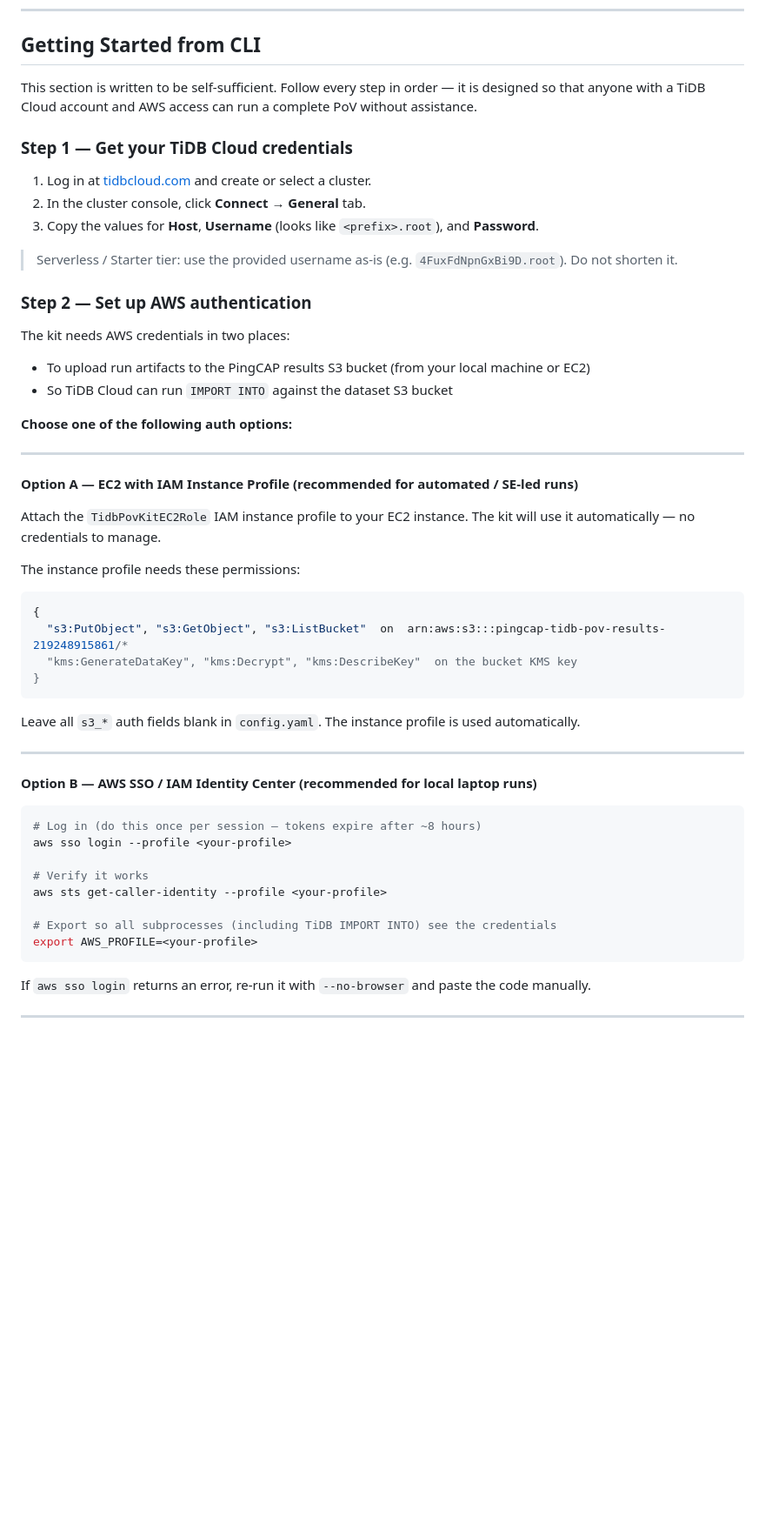
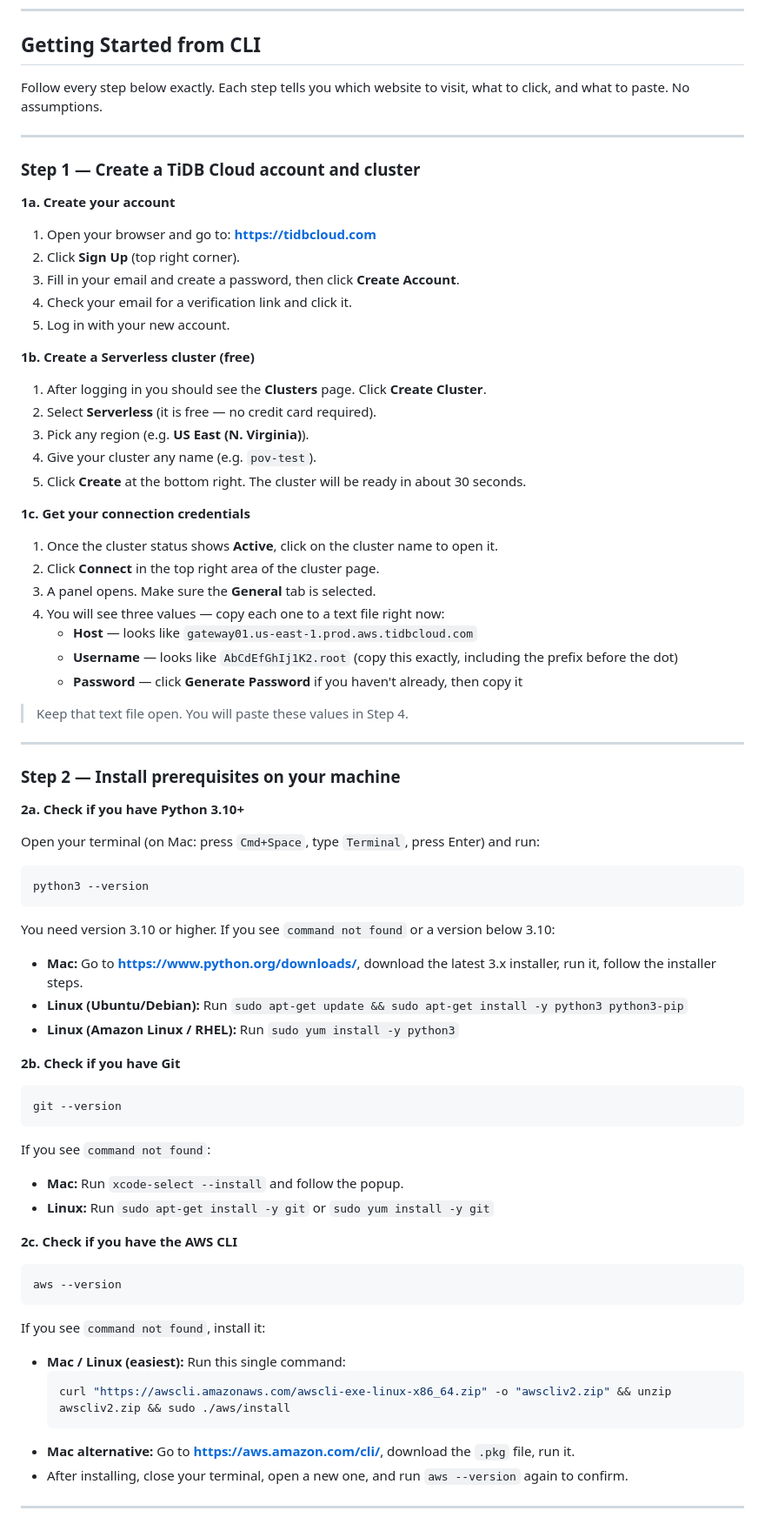
Before and after one commit to stephenlthorn/tidb-pov-kit-self-service, a Markdown page: README.md, the part around one of its changes. Shown at 87% size. GitHub-like rendering; blank space fills up the shorter version.

````diff
--- a/README.md
+++ b/README.md
@@ -70,56 +70,80 @@ A traditional PoC typically requires the customer to provision infrastructure, l
 
 ## Getting Started from CLI
 
-This section is written to be self-sufficient. Follow every step in order — it is designed so that anyone with a TiDB Cloud account and AWS access can run a complete PoV without assistance.
-
-### Step 1 — Get your TiDB Cloud credentials
-
-1. Log in at [tidbcloud.com](https://tidbcloud.com) and create or select a cluster.
-2. In the cluster console, click **Connect** → **General** tab.
-3. Copy the values for **Host**, **Username** (looks like `<prefix>.root`), and **Password**.
-
-> Serverless / Starter tier: use the provided username as-is (e.g. `4FuxFdNpnGxBi9D.root`). Do not shorten it.
-
-### Step 2 — Set up AWS authentication
-
-The kit needs AWS credentials in two places:
-- To upload run artifacts to the PingCAP results S3 bucket (from your local machine or EC2)
-- So TiDB Cloud can run `IMPORT INTO` against the dataset S3 bucket
-
-**Choose one of the following auth options:**
+Follow every step below exactly. Each step tells you which website to visit, what to click, and what to paste. No assumptions.
 
 ---
 
-**Option A — EC2 with IAM Instance Profile (recommended for automated / SE-led runs)**
+### Step 1 — Create a TiDB Cloud account and cluster
 
-Attach the `TidbPovKitEC2Role` IAM instance profile to your EC2 instance. The kit will use it automatically — no credentials to manage.
+**1a. Create your account**
 
-The instance profile needs these permissions:
-```json
-{
-  "s3:PutObject", "s3:GetObject", "s3:ListBucket"  on  arn:aws:s3:::pingcap-tidb-pov-results-219248915861/*
-  "kms:GenerateDataKey", "kms:Decrypt", "kms:DescribeKey"  on the bucket KMS key
-}
-```
+1. Open your browser and go to: **https://tidbcloud.com**
+2. Click **Sign Up** (top right corner).
+3. Fill in your email and create a password, then click **Create Account**.
+4. Check your email for a verification link and click it.
+5. Log in with your new account.
 
-Leave all `s3_*` auth fields blank in `config.yaml`. The instance profile is used automatically.
+**1b. Create a Serverless cluster (free)**
+
+1. After logging in you should see the **Clusters** page. Click **Create Cluster**.
+2. Select **Serverless** (it is free — no credit card required).
+3. Pick any region (e.g. **US East (N. Virginia)**).
+4. Give your cluster any name (e.g. `pov-test`).
+5. Click **Create** at the bottom right. The cluster will be ready in about 30 seconds.
+
+**1c. Get your connection credentials**
+
+1. Once the cluster status shows **Active**, click on the cluster name to open it.
+2. Click **Connect** in the top right area of the cluster page.
+3. A panel opens. Make sure the **General** tab is selected.
+4. You will see three values — copy each one to a text file right now:
+   - **Host** — looks like `gateway01.us-east-1.prod.aws.tidbcloud.com`
+   - **Username** — looks like `AbCdEfGhIj1K2.root` (copy this exactly, including the prefix before the dot)
+   - **Password** — click **Generate Password** if you haven't already, then copy it
+
+> Keep that text file open. You will paste these values in Step 4.
 
 ---
 
-**Option B — AWS SSO / IAM Identity Center (recommended for local laptop runs)**
+### Step 2 — Install prerequisites on your machine
+
+**2a. Check if you have Python 3.10+**
+
+Open your terminal (on Mac: press `Cmd+Space`, type `Terminal`, press Enter) and run:
 
 ```bash
-# Log in (do this once per session — tokens expire after ~8 hours)
-aws sso login --profile <your-profile>
-
-# Verify it works
-aws sts get-caller-identity --profile <your-profile>
-
-# Export so all subprocesses (including TiDB IMPORT INTO) see the credentials
-export AWS_PROFILE=<your-profile>
+python3 --version
 ```
 
-If `aws sso login` returns an error, re-run it with `--no-browser` and paste the code manually.
+You need version 3.10 or higher. If you see `command not found` or a version below 3.10:
+- **Mac:** Go to **https://www.python.org/downloads/**, download the latest 3.x installer, run it, follow the installer steps.
+- **Linux (Ubuntu/Debian):** Run `sudo apt-get update && sudo apt-get install -y python3 python3-pip`
+- **Linux (Amazon Linux / RHEL):** Run `sudo yum install -y python3`
+
+**2b. Check if you have Git**
+
+```bash
+git --version
+```
+
+If you see `command not found`:
+- **Mac:** Run `xcode-select --install` and follow the popup.
+- **Linux:** Run `sudo apt-get install -y git` or `sudo yum install -y git`
+
+**2c. Check if you have the AWS CLI**
+
+```bash
+aws --version
+```
+
+If you see `command not found`, install it:
+- **Mac / Linux (easiest):** Run this single command:
+  ```bash
+  curl "https://awscli.amazonaws.com/awscli-exe-linux-x86_64.zip" -o "awscliv2.zip" && unzip awscliv2.zip && sudo ./aws/install
+  ```
+- **Mac alternative:** Go to **https://aws.amazon.com/cli/**, download the `.pkg` file, run it.
+- After installing, close your terminal, open a new one, and run `aws --version` again to confirm.
 
 ---
 
````
Also changed, not shown: other parts of README.md (+155 -72 lines).
